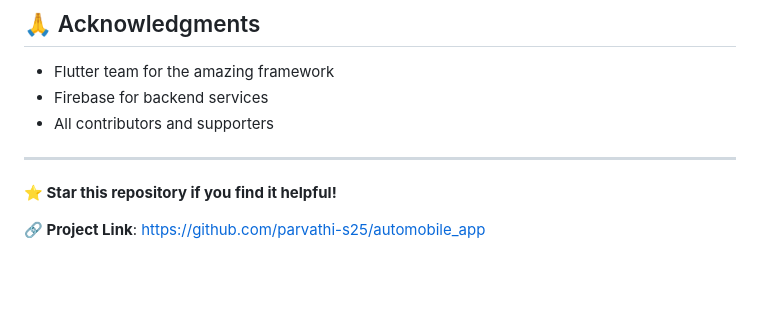
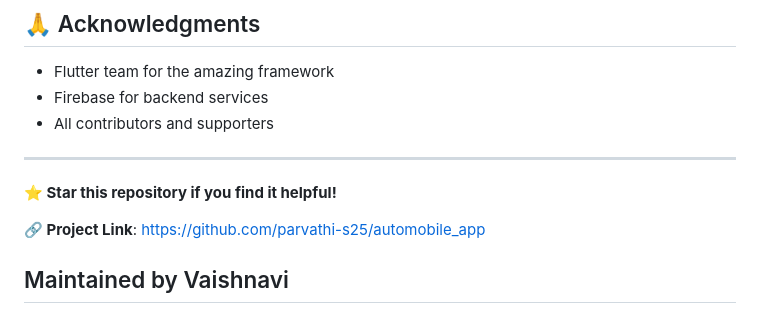
Before and after one commit to vyshu18-vyshu/automobile_app, a Markdown page: README.md, the part around the change. Drawn GitHub-style; blank space fills up the shorter version.

Commit message:
Updated README with maintainer section

```diff
--- a/README.md
+++ b/README.md
@@ -234,3 +234,4 @@ This project is licensed under the MIT License - see the [LICENSE](LICENSE) file
 **⭐ Star this repository if you find it helpful!**
 
 **🔗 Project Link**: [https://github.com/parvathi-s25/automobile_app](https://github.com/parvathi-s25/automobile_app)
+## Maintained by Vaishnavi
```
